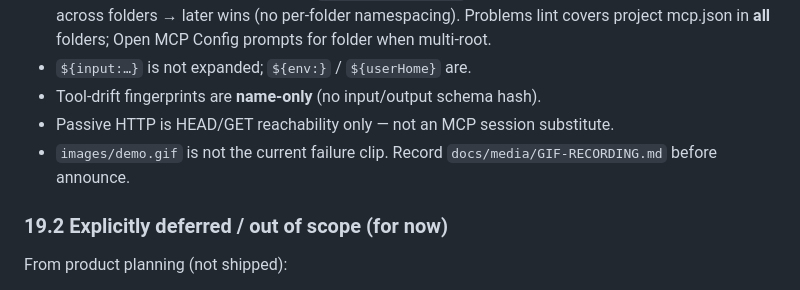
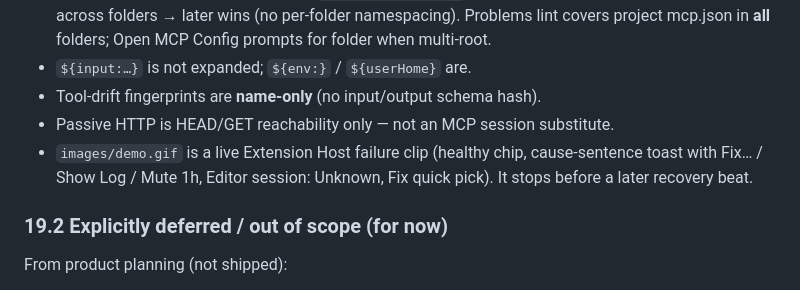
Before and after one commit to vaibhav11123/mcp-watchdog, a Markdown page: docs/TECHNICAL.md, the part around the change. Rendered like a GitHub page.

Commit message:
Record a live Extension Host failure toast as the demo GIF.
The clip shows the healthy chip, a cause-sentence toast with three actions, Editor session: Unknown, and the Fix quick pick.

Co-authored-by: Vaibhav Singh <vaibhav11123@users.noreply.github.com>

```diff
--- a/docs/TECHNICAL.md
+++ b/docs/TECHNICAL.md
@@ -846,7 +846,7 @@ That sequencing encodes priority: **testability → safety → light probes →
 - `${input:…}` is not expanded; `${env:}` / `${userHome}` are.
 - Tool-drift fingerprints are **name-only** (no input/output schema hash).
 - Passive HTTP is HEAD/GET reachability only — not an MCP session substitute.
-- `images/demo.gif` is not the current failure clip. Record `docs/media/GIF-RECORDING.md` before announce.
+- `images/demo.gif` is a live Extension Host failure clip (healthy chip, cause-sentence toast with Fix… / Show Log / Mute 1h, Editor session: Unknown, Fix quick pick). It stops before a later recovery beat.
 
 ### 19.2 Explicitly deferred / out of scope (for now)
 
```
Also changed, not shown: images/demo.gif.
